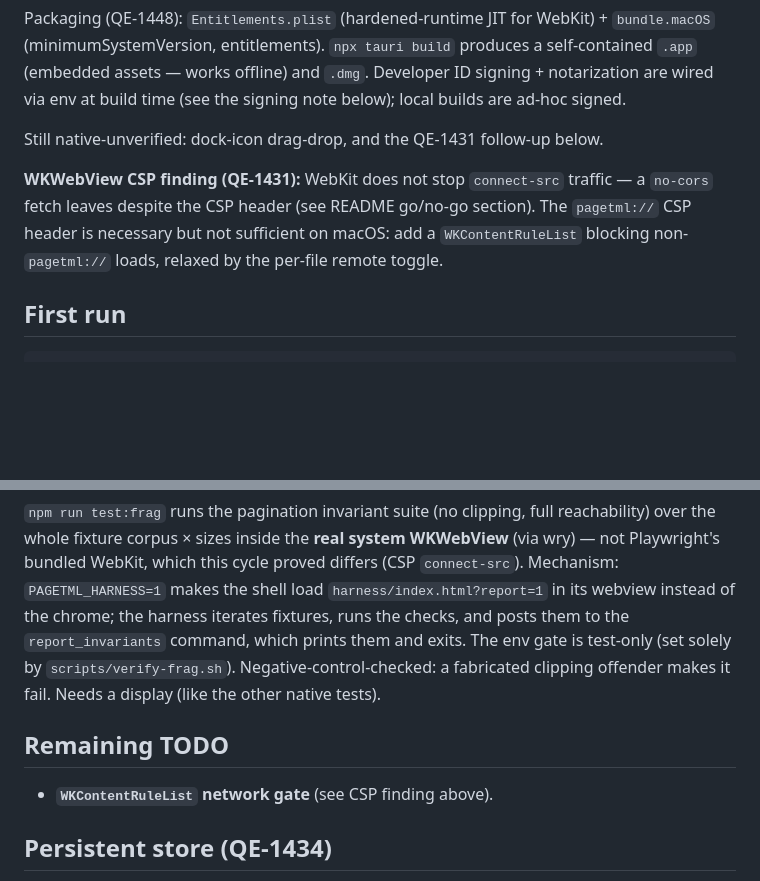
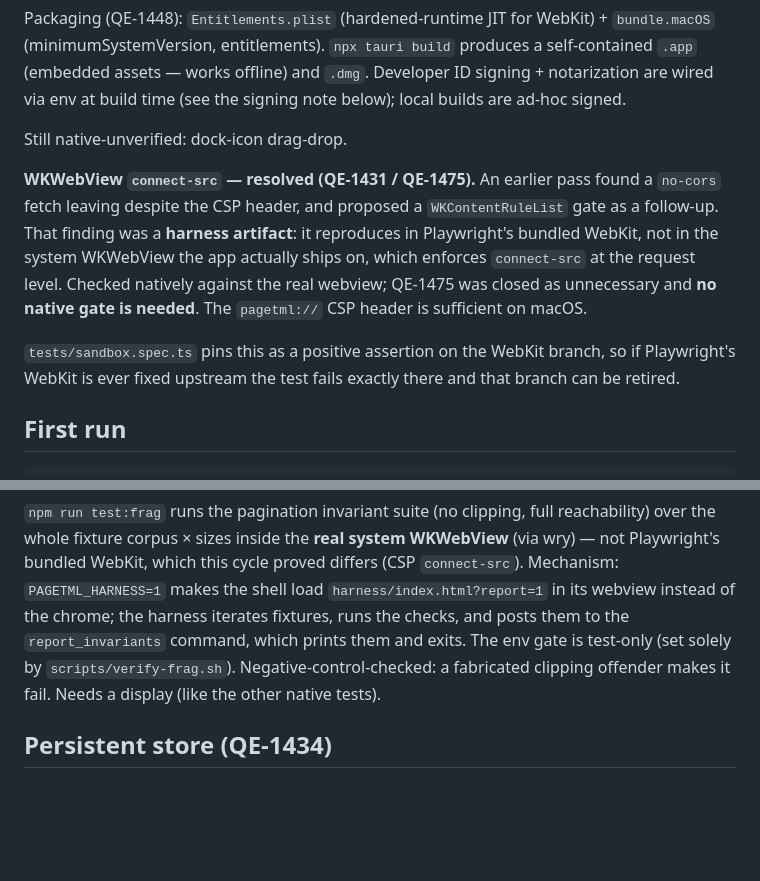
Before and after one commit to Quiet-Engines/pagetml, a Markdown page: src-tauri/NOTES.md, 2 parts joined by grey strips. Drawn GitHub-style; blank space fills up the shorter version.

```diff
--- a/src-tauri/NOTES.md
+++ b/src-tauri/NOTES.md
@@ -32,13 +32,19 @@ produces a self-contained `.app` (embedded assets — works offline) and `.dmg`.
 Developer ID signing + notarization are wired via env at build time (see the
 signing note below); local builds are ad-hoc signed.
 
-Still native-unverified: dock-icon drag-drop, and the QE-1431 follow-up below.
+Still native-unverified: dock-icon drag-drop.
 
-**WKWebView CSP finding (QE-1431):** WebKit does not stop `connect-src`
-traffic — a `no-cors` fetch leaves despite the CSP header (see README go/no-go
-section). The `pagetml://` CSP header is necessary but not sufficient on
-macOS: add a `WKContentRuleList` blocking non-`pagetml://` loads, relaxed by
-the per-file remote toggle.
+**WKWebView `connect-src` — resolved (QE-1431 / QE-1475).** An earlier pass
+found a `no-cors` fetch leaving despite the CSP header, and proposed a
+`WKContentRuleList` gate as a follow-up. That finding was a **harness artifact**:
+it reproduces in Playwright's bundled WebKit, not in the system WKWebView the
+app actually ships on, which enforces `connect-src` at the request level. Checked
+natively against the real webview; QE-1475 was closed as unnecessary and **no
+native gate is needed**. The `pagetml://` CSP header is sufficient on macOS.
+
+`tests/sandbox.spec.ts` pins this as a positive assertion on the WebKit branch,
+so if Playwright's WebKit is ever fixed upstream the test fails exactly there and
+that branch can be retired.
 
 ## First run
 
@@ -126,10 +132,6 @@ test-only (set solely by `scripts/verify-frag.sh`). Negative-control-checked:
 a fabricated clipping offender makes it fail. Needs a display (like the other
 native tests).
 
-## Remaining TODO
-
-- **`WKContentRuleList` network gate** (see CSP finding above).
-
 ## Persistent store (QE-1434)
 
 `store.json` in the app-data dir, owned by the shell: remembered documents
```
Also changed, not shown: docs/native-handoff.md (deleted, +0 -74 lines).
